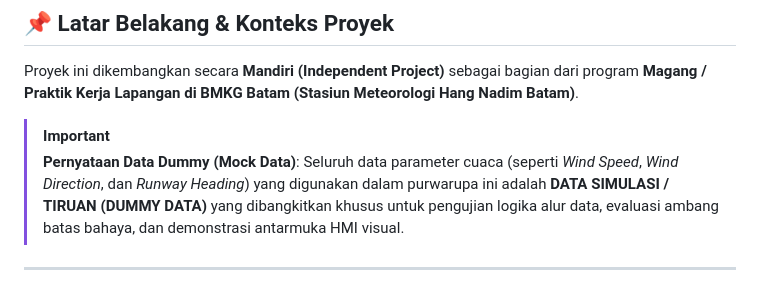
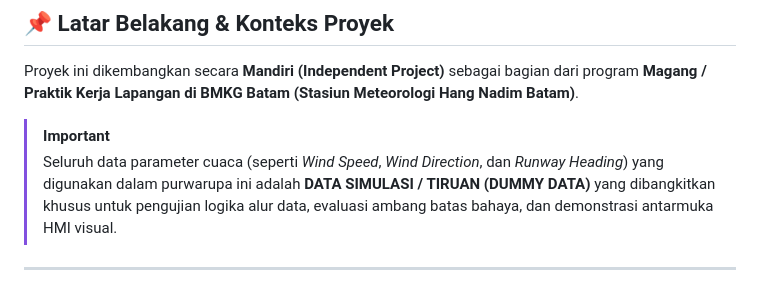
Before and after one commit to fikrizkia/Aviation-Crosswind-Early-Warning-System-ACEWS-Prototype, a Markdown page: README.md, the part around the change. GitHub-like rendering.

Commit message:
Update README to emphasize use of mock data
Clarify that the weather data used is simulated for testing.

```diff
--- a/README.md
+++ b/README.md
@@ -9,7 +9,6 @@
 Proyek ini dikembangkan secara **Mandiri (Independent Project)** sebagai bagian dari program **Magang / Praktik Kerja Lapangan di BMKG Batam (Stasiun Meteorologi Hang Nadim Batam)**.
 
 > [!IMPORTANT]
-> **Pernyataan Data Dummy (Mock Data)**:
 > Seluruh data parameter cuaca (seperti *Wind Speed*, *Wind Direction*, dan *Runway Heading*) yang digunakan dalam purwarupa ini adalah **DATA SIMULASI / TIRUAN (DUMMY DATA)** yang dibangkitkan khusus untuk pengujian logika alur data, evaluasi ambang batas bahaya, dan demonstrasi antarmuka HMI visual.
 
 ---
```
